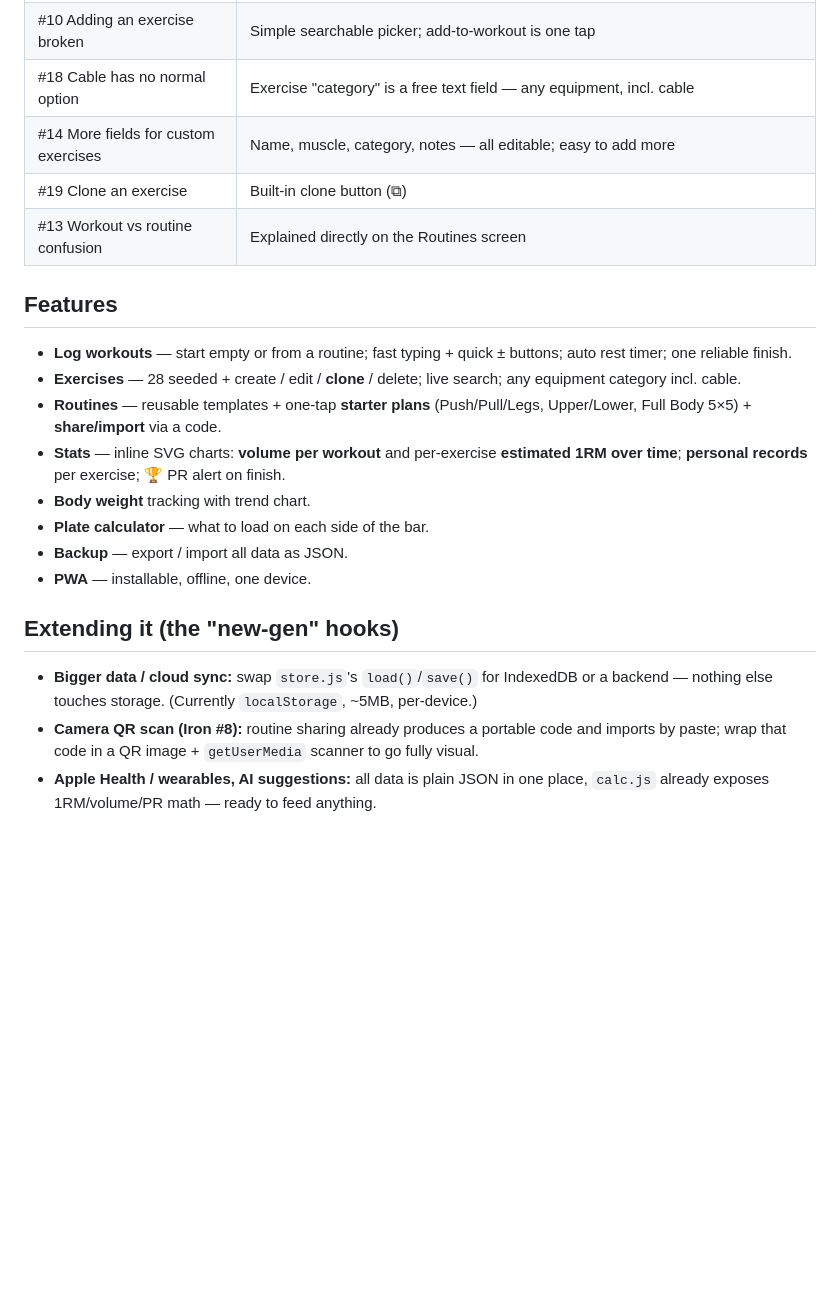
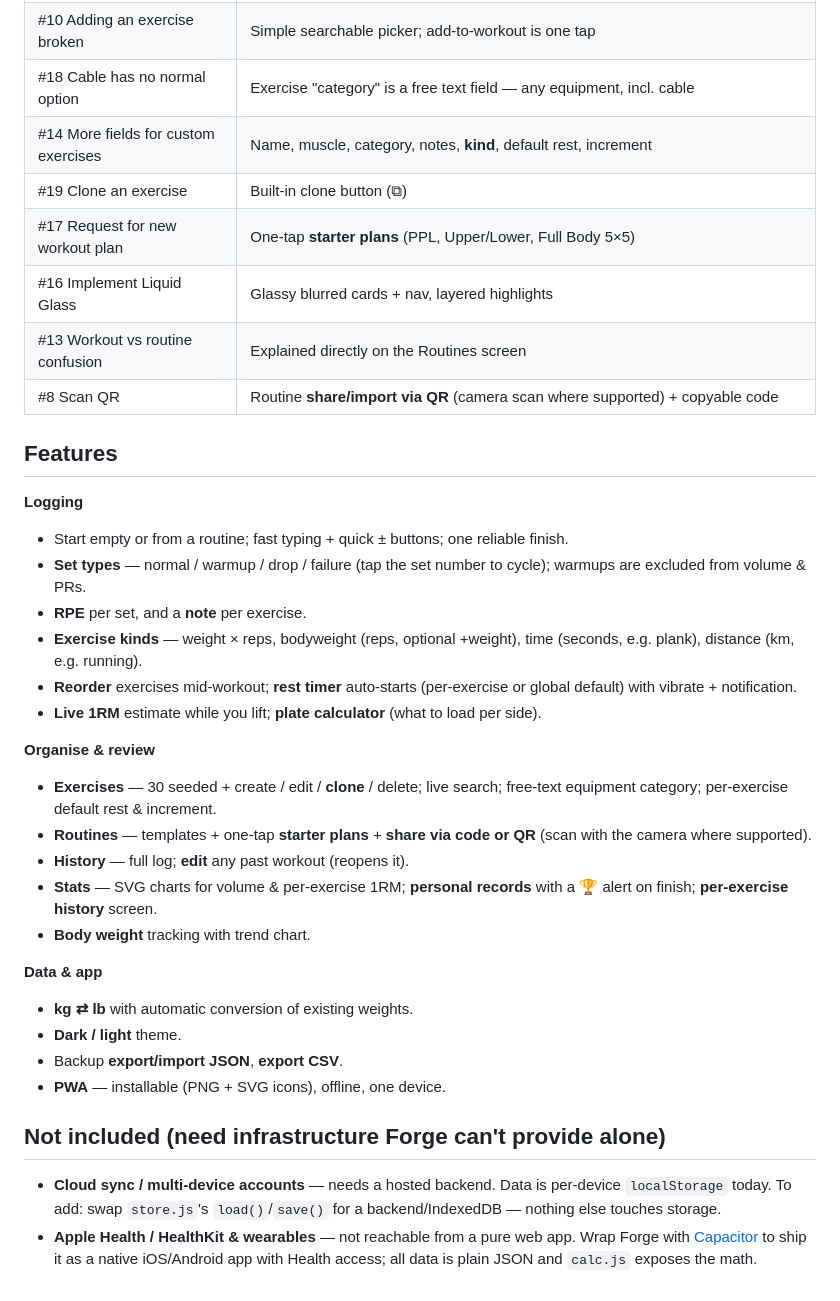
Before and after one commit to manishkumar140579-dev/forge, a Markdown page: README.md, the part around one of its changes. GitHub-like rendering; blank space fills up the shorter version.

Commit message:
docs: full feature list + GitHub Pages deploy steps
Co-Authored-By: Claude Opus 4.8 <noreply@anthropic.com>

```diff
--- a/README.md
+++ b/README.md
@@ -54,31 +67,47 @@ Once served over HTTPS, phones can "Add to Home Screen" and it runs full-screen,
 | #11 "Finishing does not finish" | One finish code path: stamps end time, drops empty sets, moves to history, clears active — no ambiguous state |
 | #10 Adding an exercise broken | Simple searchable picker; add-to-workout is one tap |
 | #18 Cable has no normal option | Exercise "category" is a free text field — any equipment, incl. cable |
-| #14 More fields for custom exercises | Name, muscle, category, notes — all editable; easy to add more |
+| #14 More fields for custom exercises | Name, muscle, category, notes, **kind**, default rest, increment |
 | #19 Clone an exercise | Built-in clone button (⧉) |
+| #17 Request for new workout plan | One-tap **starter plans** (PPL, Upper/Lower, Full Body 5×5) |
+| #16 Implement Liquid Glass | Glassy blurred cards + nav, layered highlights |
 | #13 Workout vs routine confusion | Explained directly on the Routines screen |
+| #8 Scan QR | Routine **share/import via QR** (camera scan where supported) + copyable code |
 
 ## Features
 
-- **Log workouts** — start empty or from a routine; fast typing + quick ± buttons;
-  auto rest timer; one reliable finish.
-- **Exercises** — 28 seeded + create / edit / **clone** / delete; live search; any
-  equipment category incl. cable.
-- **Routines** — reusable templates + one-tap **starter plans** (Push/Pull/Legs,
-  Upper/Lower, Full Body 5×5) + **share/import** via a code.
-- **Stats** — inline SVG charts: **volume per workout** and per-exercise
-  **estimated 1RM over time**; **personal records** per exercise; 🏆 PR alert on finish.
+**Logging**
+- Start empty or from a routine; fast typing + quick ± buttons; one reliable finish.
+- **Set types** — normal / warmup / drop / failure (tap the set number to cycle);
+  warmups are excluded from volume & PRs.
+- **RPE** per set, and a **note** per exercise.
+- **Exercise kinds** — weight × reps, bodyweight (reps, optional +weight),
+  time (seconds, e.g. plank), distance (km, e.g. running).
+- **Reorder** exercises mid-workout; **rest timer** auto-starts (per-exercise or
+  global default) with vibrate + notification.
+- **Live 1RM** estimate while you lift; **plate calculator** (what to load per side).
+
+**Organise & review**
+- **Exercises** — 30 seeded + create / edit / **clone** / delete; live search;
+  free-text equipment category; per-exercise default rest & increment.
+- **Routines** — templates + one-tap **starter plans** + **share via code or QR**
+  (scan with the camera where supported).
+- **History** — full log; **edit** any past workout (reopens it).
+- **Stats** — SVG charts for volume & per-exercise 1RM; **personal records** with a
+  🏆 alert on finish; **per-exercise history** screen.
 - **Body weight** tracking with trend chart.
-- **Plate calculator** — what to load on each side of the bar.
-- **Backup** — export / import all data as JSON.
-- **PWA** — installable, offline, one device.
 
-## Extending it (the "new-gen" hooks)
+**Data & app**
+- **kg ⇄ lb** with automatic conversion of existing weights.
+- **Dark / light** theme.
+- Backup **export/import JSON**, **export CSV**.
+- **PWA** — installable (PNG + SVG icons), offline, one device.
 
-- **Bigger data / cloud sync:** swap `store.js`'s `load()`/`save()` for IndexedDB or
-  a backend — nothing else touches storage. (Currently `localStorage`, ~5MB, per-device.)
-- **Camera QR scan (Iron #8):** routine sharing already produces a portable code and
-  imports by paste; wrap that code in a QR image + `getUserMedia` scanner to go fully
-  visual.
-- **Apple Health / wearables, AI suggestions:** all data is plain JSON in one place,
-  `calc.js` already exposes 1RM/volume/PR math — ready to feed anything.
+## Not included (need infrastructure Forge can't provide alone)
+
+- **Cloud sync / multi-device accounts** — needs a hosted backend. Data is
+  per-device `localStorage` today. To add: swap `store.js`'s `load()`/`save()` for a
+  backend/IndexedDB — nothing else touches storage.
+- **Apple Health / HealthKit & wearables** — not reachable from a pure web app.
+  Wrap Forge with [Capacitor](https://capacitorjs.com) to ship it as a native iOS/Android
+  app with Health access; all data is plain JSON and `calc.js` exposes the math.
```
Also changed, not shown: other parts of README.md (+21 -8 lines).
